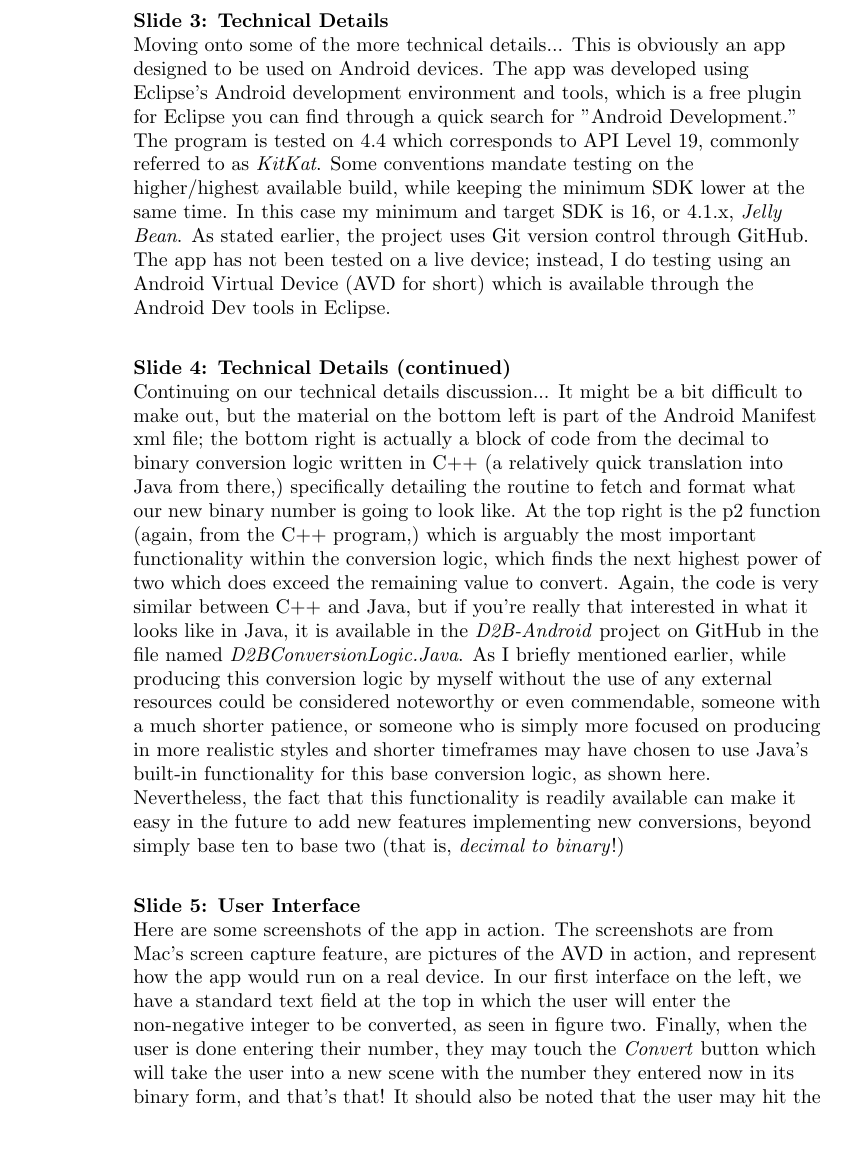
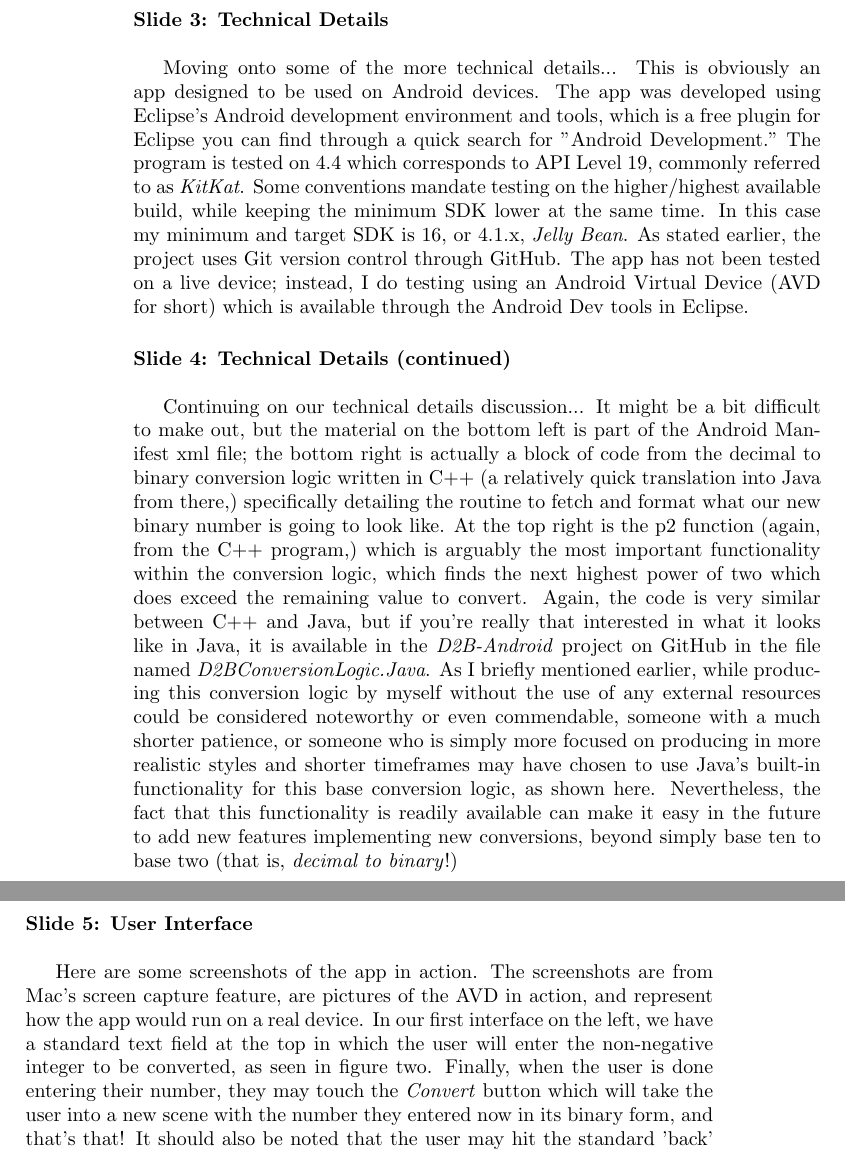
Before and after one commit to chrissprague/D2B-Android, a LaTeX document (Individual Presentation Essay.tex): part of page 2 of 3 before the commit and two parts of pages 2 and 3 of 3 after it, the two joined at a grey line, cut so that both start at the same text. Compiled offline with pdfLaTeX.

Commit message:
small format fixes still don't know why page #2 is messed up like it is

```diff
--- a/Individual Presentation Essay.tex
+++ b/Individual Presentation Essay.tex
@@ -34,9 +36,9 @@ the conversion logic was originally written in C++ (which also happens to be
 on my GitHub,) Android development is Java heavy, to say the least, and
 I've also begun to scratch the surface with writing in \TeX{}.
 \newpage
-\raggedright
 \noindent
 \paragraph{Slide 3: Technical Details} ~\\
+
 Moving onto some of the more technical details... This is obviously an app
 designed to be used on Android devices. The app was developed using Eclipse's
 Android development environment and tools, which is a free plugin for Eclipse
```
Also changed, not shown: Individual Presentation Essay.tex (5 more changed lines).
